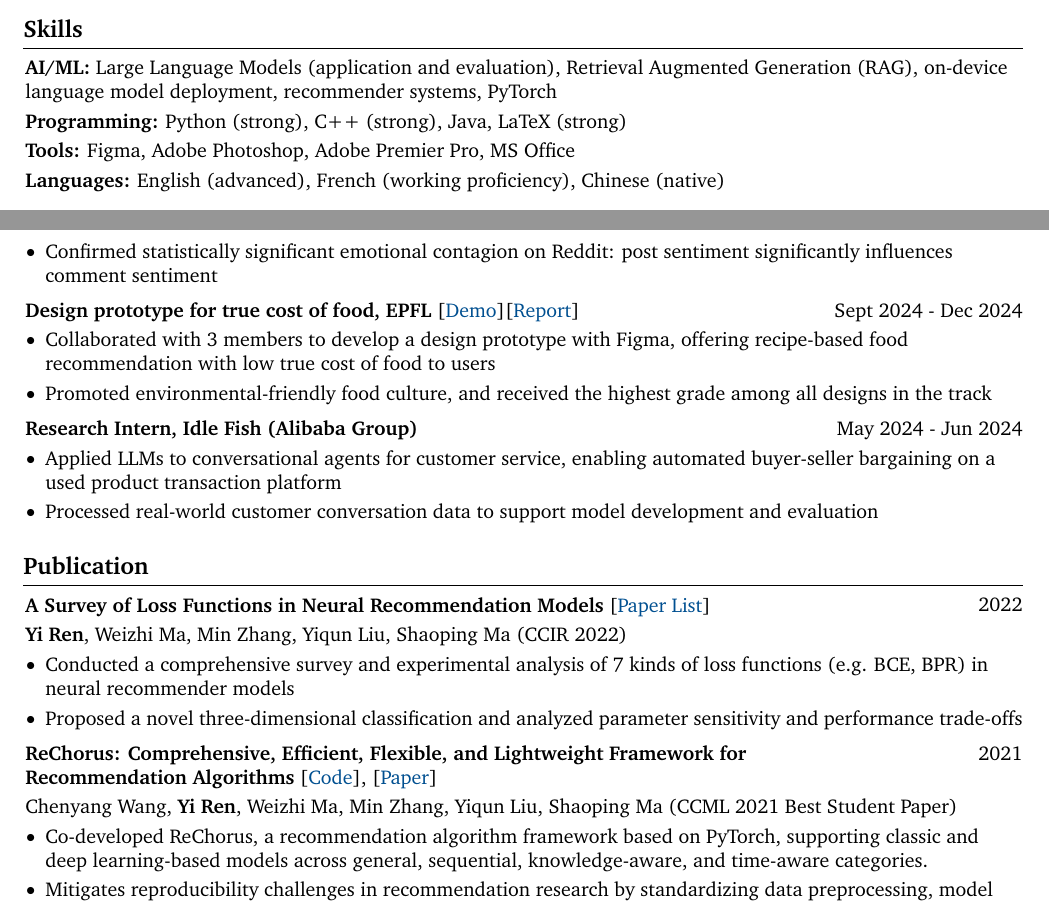
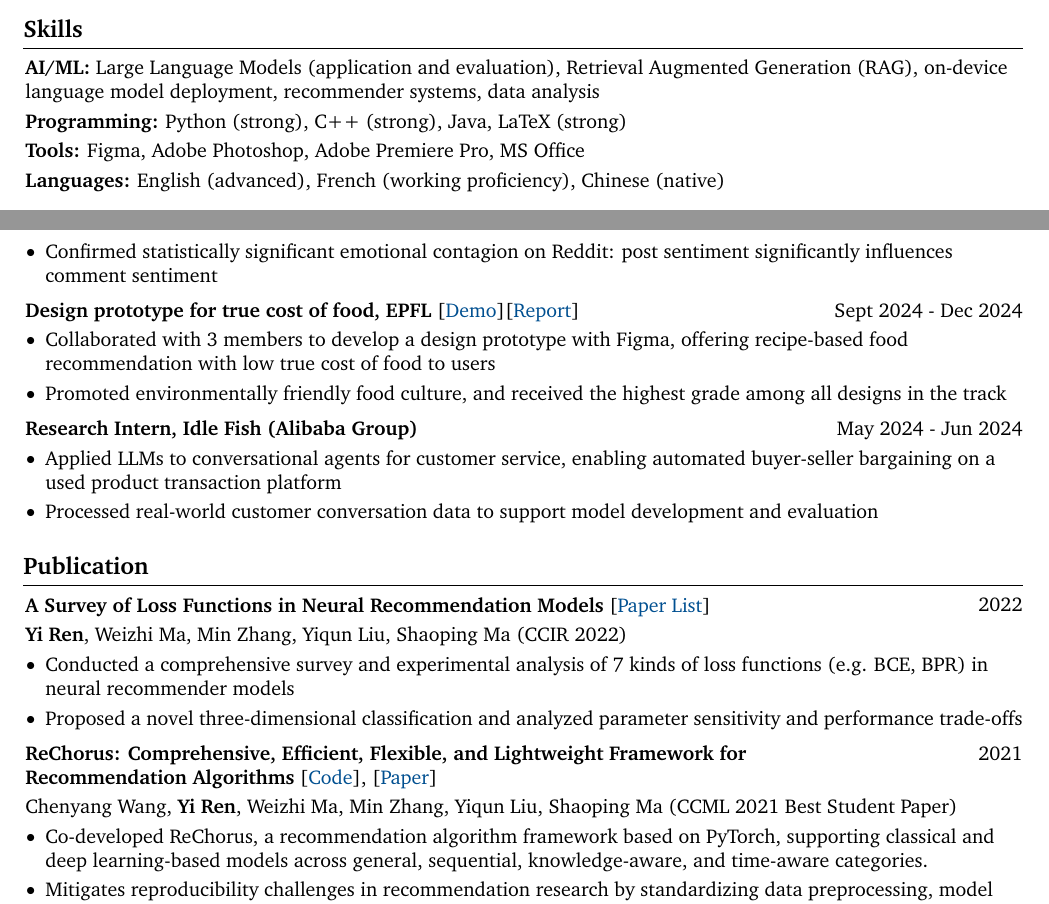
Before and after one commit to nmrenyi/cv-renyi, a LaTeX CV (cv-renyi-en/main.tex, which reads cv-renyi-en/sections/projects_internships.tex, cv-renyi-en/sections/publication.tex, cv-renyi-en/sections/skills.tex): two parts of pages 1 and 2 of 3, joined at a grey line, cut so that both start at the same text. Compiled offline with pdfLaTeX.

Commit message:
Fix Premiere Pro spelling, environmentally friendly, classical models
Co-Authored-By: Claude Sonnet 4.6 <noreply@anthropic.com>

```diff
--- a/cv-renyi-en/sections/projects_internships.tex
+++ b/cv-renyi-en/sections/projects_internships.tex
@@ -24,7 +24,7 @@
         \begin{onecolentry}
             \begin{highlights}
                 \item Collaborated with 3 members to develop a design prototype with Figma, offering recipe-based food recommendation with low true cost of food to users
-                \item Promoted environmental-friendly food culture, and received the highest grade among all designs in the track
+                \item Promoted environmentally friendly food culture, and received the highest grade among all designs in the track
             \end{highlights}
         \end{onecolentry}
 
--- a/cv-renyi-en/sections/publication.tex
+++ b/cv-renyi-en/sections/publication.tex
@@ -33,7 +33,7 @@
 
         \begin{onecolentry}
             \begin{highlights}
-                \item Co-developed ReChorus, a recommendation algorithm framework based on PyTorch, supporting classic and deep learning-based models across general, sequential, knowledge-aware, and time-aware categories.
+                \item Co-developed ReChorus, a recommendation algorithm framework based on PyTorch, supporting classical and deep learning-based models across general, sequential, knowledge-aware, and time-aware categories.
                 \item Mitigates reproducibility challenges in recommendation research by standardizing data preprocessing, model implementation, and evaluation protocols; enables rapid prototyping with lightweight modular design.
             \end{highlights}
         \end{onecolentry}
--- a/cv-renyi-en/sections/skills.tex
+++ b/cv-renyi-en/sections/skills.tex
@@ -1,7 +1,7 @@
 \section{Skills}
 
         \begin{onecolentry}
-            \textbf{AI/ML:} Large Language Models (application and evaluation), Retrieval Augmented Generation (RAG), on-device language model deployment, recommender systems, PyTorch
+            \textbf{AI/ML:} Large Language Models (application and evaluation), Retrieval Augmented Generation (RAG), on-device language model deployment, recommender systems, data analysis
         \end{onecolentry}
         \vspace{0.1 cm}
 
@@ -11,7 +11,7 @@
         \vspace{0.1 cm}
 
         \begin{onecolentry}
-            \textbf{Tools:} Figma, Adobe Photoshop, Adobe Premier Pro, MS Office
+            \textbf{Tools:} Figma, Adobe Photoshop, Adobe Premiere Pro, MS Office
         \end{onecolentry}
         \vspace{0.1 cm}
 
```
